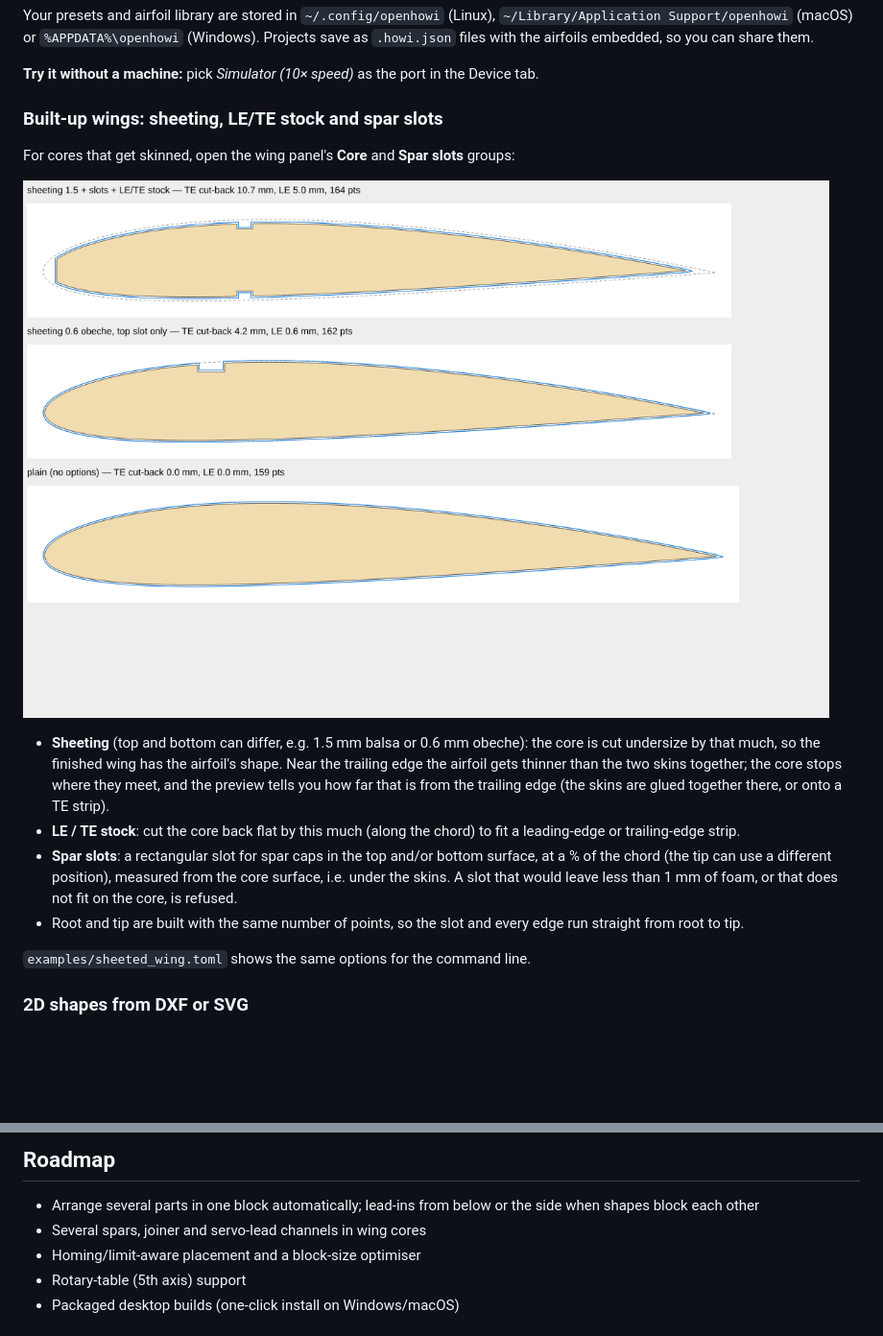
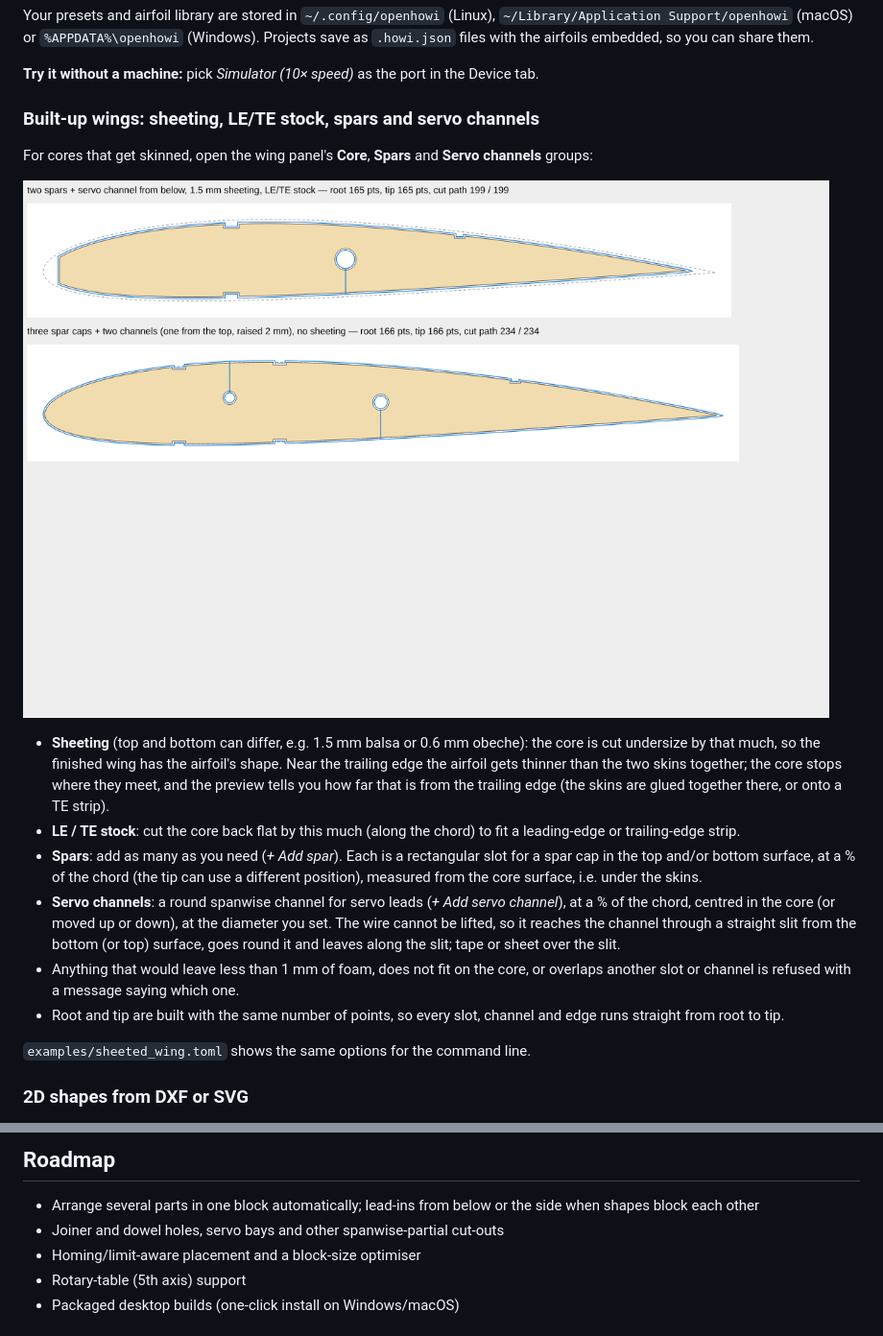
Before and after one commit to ccarl0/open_HOWI, a Markdown page: README.md, 2 parts joined by grey strips. Shown at 96% size. GitHub-like rendering; pictures changed too: docs/core.png; blank space fills up the shorter version.

```diff
--- a/README.md
+++ b/README.md
@@ -52,7 +52,7 @@ Projects save as `.howi.json` files with the airfoils embedded, so you can share
 
 **Try it without a machine:** pick *Simulator (10× speed)* as the port in the Device tab.
 
-### Built-up wings: sheeting, LE/TE stock and spar slots
+### Built-up wings: sheeting, LE/TE stock, spars and servo channels
 
-For cores that get skinned, open the wing panel's **Core** and **Spar slots** groups:
+For cores that get skinned, open the wing panel's **Core**, **Spars** and **Servo channels** groups:
 
@@ -64,11 +64,17 @@ For cores that get skinned, open the wing panel's **Core** and **Spar slots** gr
   tells you how far that is from the trailing edge (the skins are glued together there, or onto a TE strip).
 - **LE / TE stock**: cut the core back flat by this much (along the chord) to fit a leading-edge or
   trailing-edge strip.
-- **Spar slots**: a rectangular slot for spar caps in the top and/or bottom surface, at a % of the
-  chord (the tip can use a different position), measured from the core surface, i.e. under the
-  skins. A slot that would leave less than 1 mm of foam, or that does not fit on the core, is refused.
-- Root and tip are built with the same number of points, so the slot and every edge run straight
-  from root to tip.
+- **Spars**: add as many as you need (*+ Add spar*). Each is a rectangular slot for a spar cap in the
+  top and/or bottom surface, at a % of the chord (the tip can use a different position), measured
+  from the core surface, i.e. under the skins.
+- **Servo channels**: a round spanwise channel for servo leads (*+ Add servo channel*), at a % of the
+  chord, centred in the core (or moved up or down), at the diameter you set. The wire cannot be
+  lifted, so it reaches the channel through a straight slit from the bottom (or top) surface, goes
+  round it and leaves along the slit; tape or sheet over the slit.
+- Anything that would leave less than 1 mm of foam, does not fit on the core, or overlaps another
+  slot or channel is refused with a message saying which one.
+- Root and tip are built with the same number of points, so every slot, channel and edge runs
+  straight from root to tip.
 
 `examples/sheeted_wing.toml` shows the same options for the command line.
 
@@ -175,7 +181,7 @@ openhowi naca 2412 -o naca2412.dat                   # write a NACA 4-digit airf
 ## Roadmap
 
 - Arrange several parts in one block automatically; lead-ins from below or the side when shapes block each other
-- Several spars, joiner and servo-lead channels in wing cores
+- Joiner and dowel holes, servo bays and other spanwise-partial cut-outs
 - Homing/limit-aware placement and a block-size optimiser
 - Rotary-table (5th axis) support
 - Packaged desktop builds (one-click install on Windows/macOS)
```
Also changed, not shown: other parts of README.md (+1 -1 lines), 10 other files.
